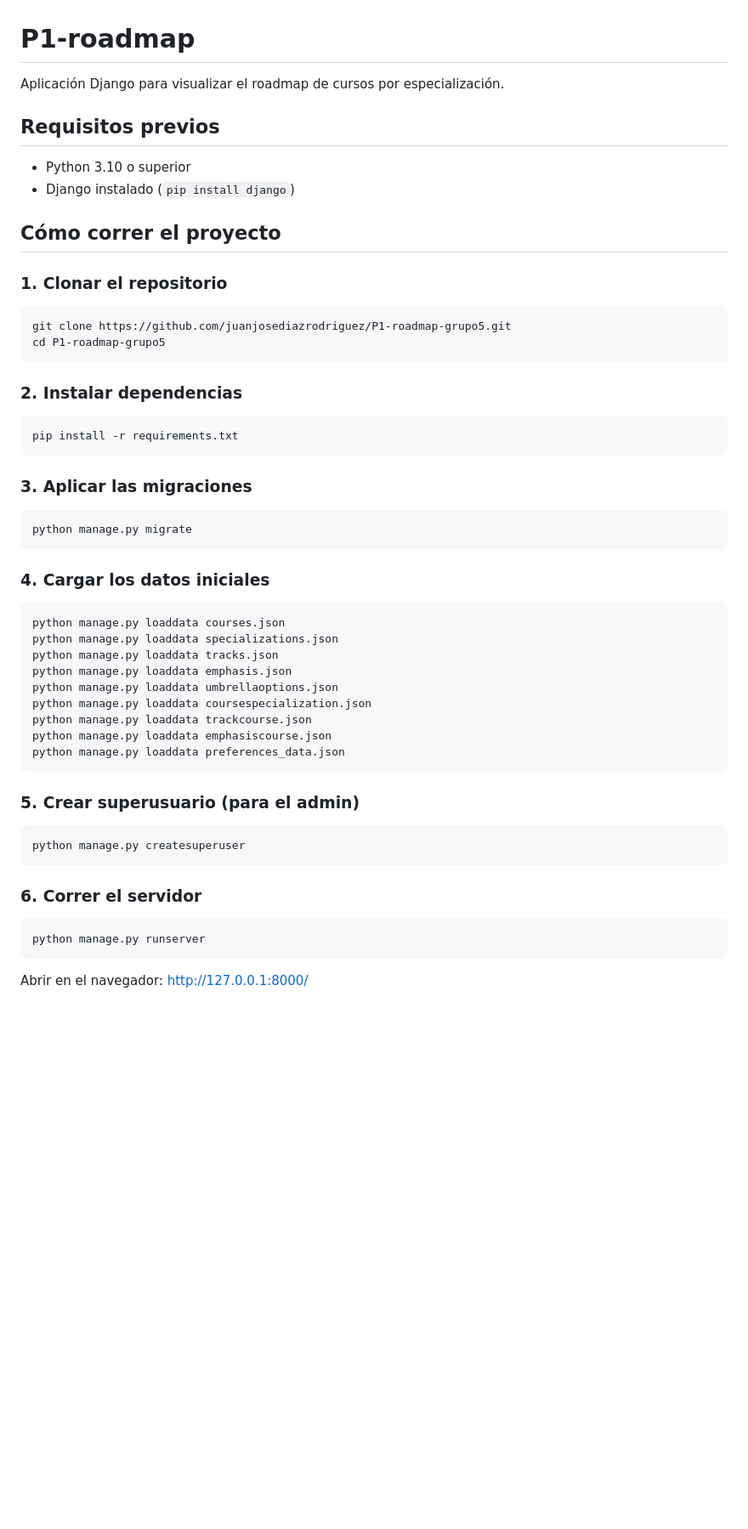
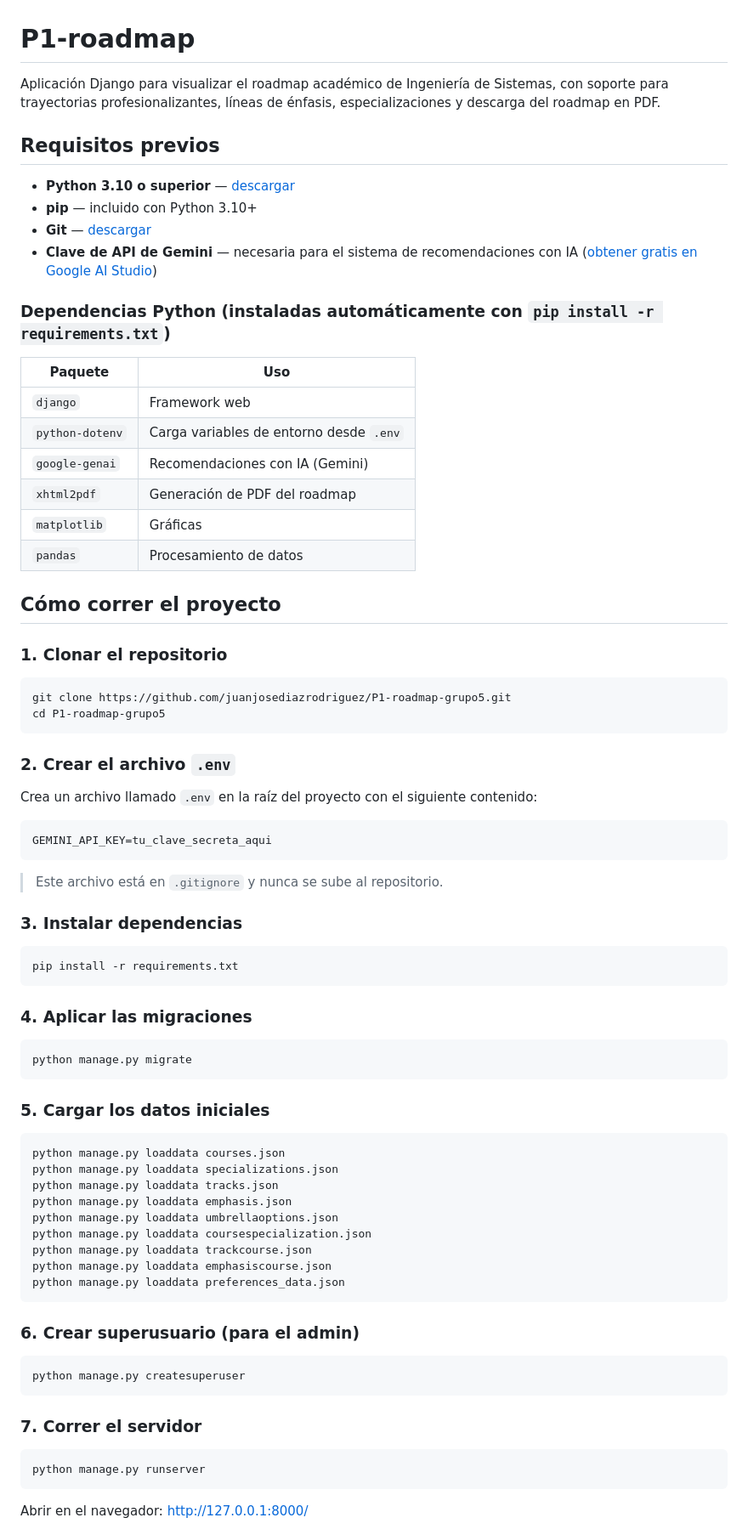
Before and after one commit to juanjosediazrodriguez/P1-roadmap-grupo5, a Markdown page: README.md, the part around the change. Shown at 85% size. Rendered like a GitHub page; blank space fills up the shorter version.

````diff
--- a/README.md
+++ b/README.md
@@ -1,11 +1,24 @@
 # P1-roadmap
 
-Aplicación Django para visualizar el roadmap de cursos por especialización.
+Aplicación Django para visualizar el roadmap académico de Ingeniería de Sistemas, con soporte para trayectorias profesionalizantes, líneas de énfasis, especializaciones y descarga del roadmap en PDF.
 
 ## Requisitos previos
 
-- Python 3.10 o superior
-- Django instalado (`pip install django`)
+- **Python 3.10 o superior** — [descargar](https://www.python.org/downloads/)
+- **pip** — incluido con Python 3.10+
+- **Git** — [descargar](https://git-scm.com/)
+- **Clave de API de Gemini** — necesaria para el sistema de recomendaciones con IA ([obtener gratis en Google AI Studio](https://aistudio.google.com/))
+
+### Dependencias Python (instaladas automáticamente con `pip install -r requirements.txt`)
+
+| Paquete | Uso |
+|---|---|
+| `django` | Framework web |
+| `python-dotenv` | Carga variables de entorno desde `.env` |
+| `google-genai` | Recomendaciones con IA (Gemini) |
+| `xhtml2pdf` | Generación de PDF del roadmap |
+| `matplotlib` | Gráficas |
+| `pandas` | Procesamiento de datos |
 
 ## Cómo correr el proyecto
 
@@ -16,19 +29,29 @@ git clone https://github.com/juanjosediazrodriguez/P1-roadmap-grupo5.git
 cd P1-roadmap-grupo5
 ```
 
-### 2. Instalar dependencias
+### 2. Crear el archivo `.env`
+
+Crea un archivo llamado `.env` en la raíz del proyecto con el siguiente contenido:
+
+```text
+GEMINI_API_KEY=tu_clave_secreta_aqui
+```
+
+> Este archivo está en `.gitignore` y nunca se sube al repositorio.
+
+### 3. Instalar dependencias
 
 ```bash
 pip install -r requirements.txt
 ```
 
-### 3. Aplicar las migraciones
+### 4. Aplicar las migraciones
 
 ```bash
 python manage.py migrate
 ```
 
-### 4. Cargar los datos iniciales
+### 5. Cargar los datos iniciales
 
 ```bash
 python manage.py loaddata courses.json
@@ -42,13 +65,13 @@ python manage.py loaddata emphasiscourse.json
 python manage.py loaddata preferences_data.json
 ```
 
-### 5. Crear superusuario (para el admin)
+### 6. Crear superusuario (para el admin)
 
 ```bash
 python manage.py createsuperuser
 ```
 
-### 6. Correr el servidor
+### 7. Correr el servidor
 
 ```bash
 python manage.py runserver
````
